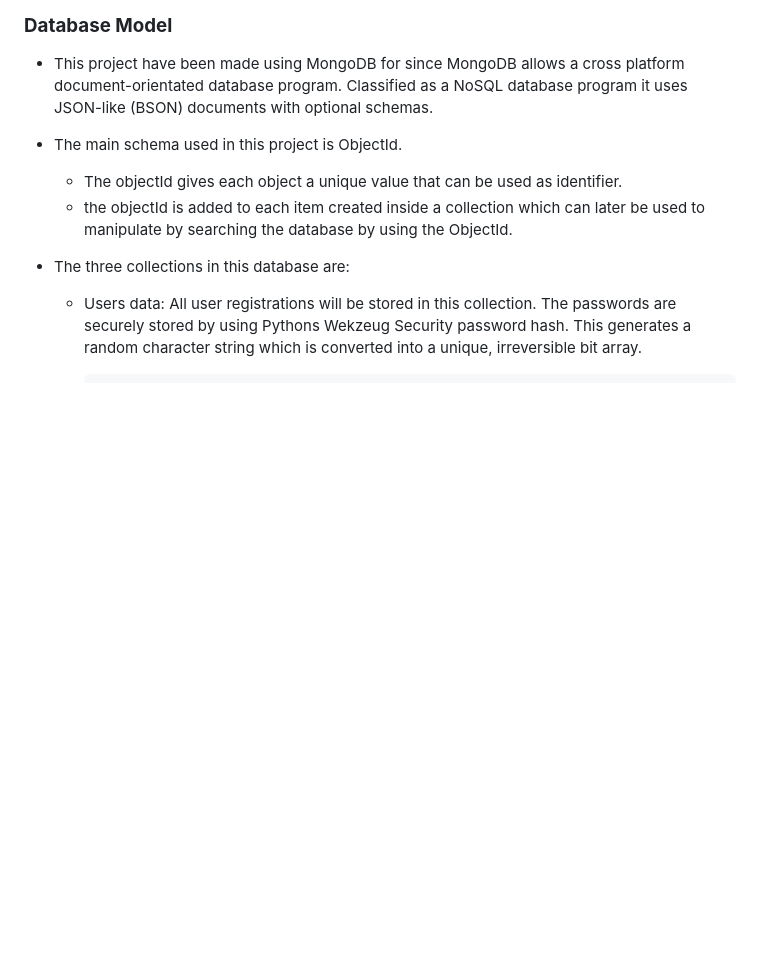
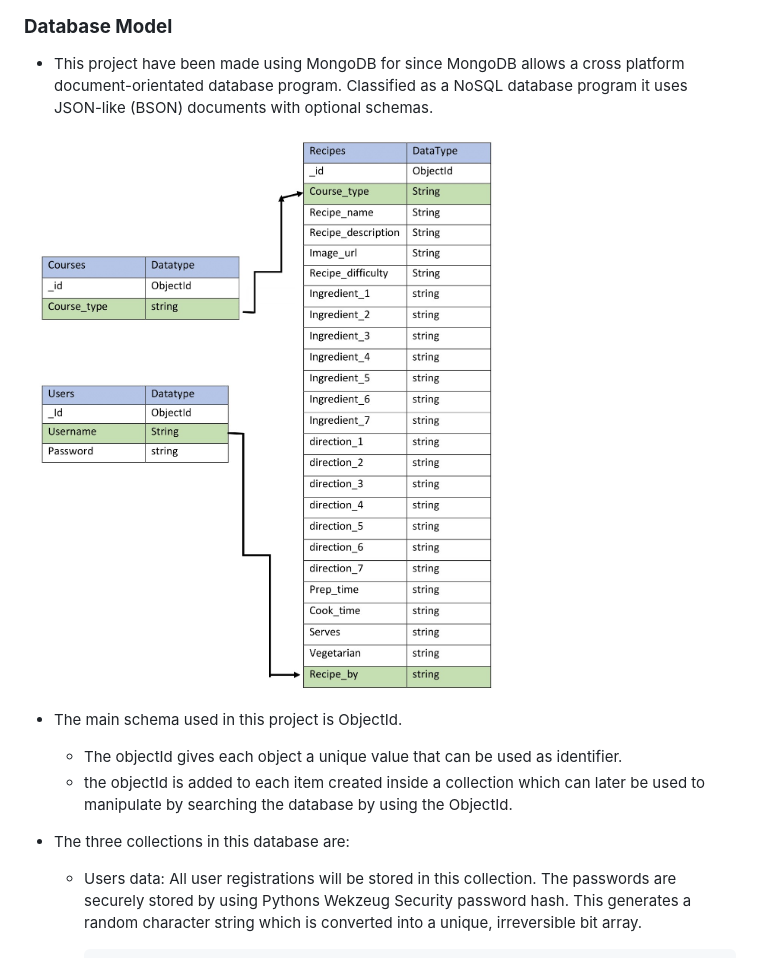
Before and after one commit to maialenz/CookBook, a Markdown page: README.md, the part around the change. Rendered like a GitHub page; pictures changed too: docs/deployment/data-graphic.jpg (added); blank space fills up the shorter version.

Commit message:
add database graphic to database model section

```diff
--- a/README.md
+++ b/README.md
@@ -273,6 +273,8 @@ The fonts used for the site were taken from [Google Fonts](https://fonts.google.
 ### **Database Model**
 
 - This project have been made using MongoDB for since MongoDB allows a cross platform document-orientated database program. Classified as a NoSQL database program it uses JSON-like (BSON) documents with optional schemas.
+
+![database model and data architecture](docs/deployment/data-graphic.jpg)
 
 - The main schema used in this project is ObjectId.
   - The objectId gives each object a unique value that can be used as identifier.
```
